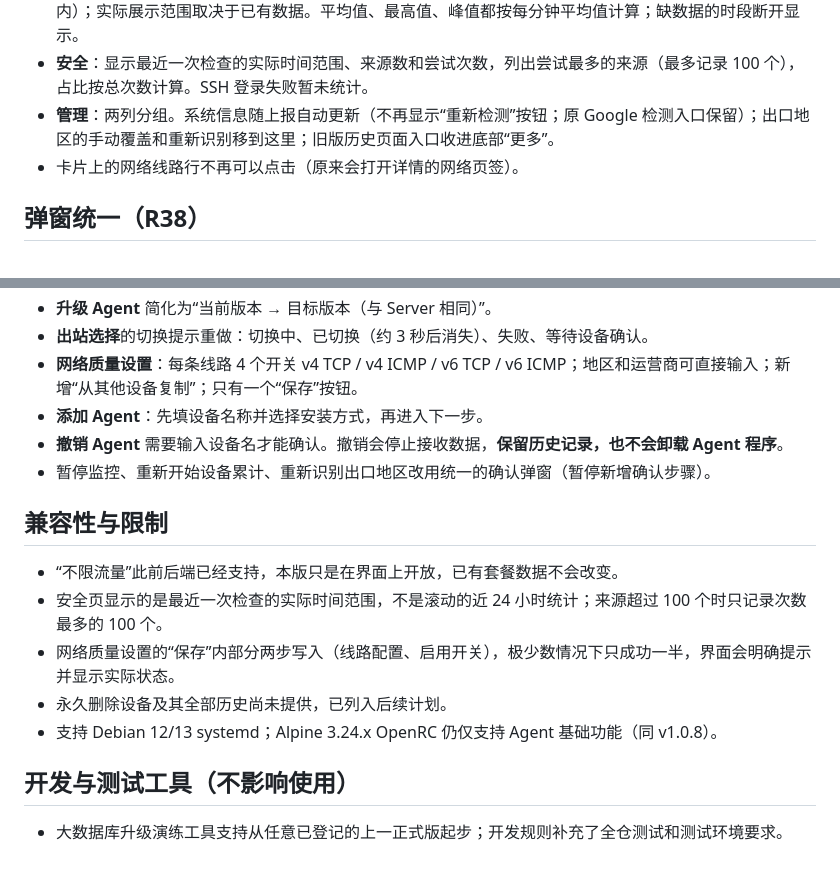
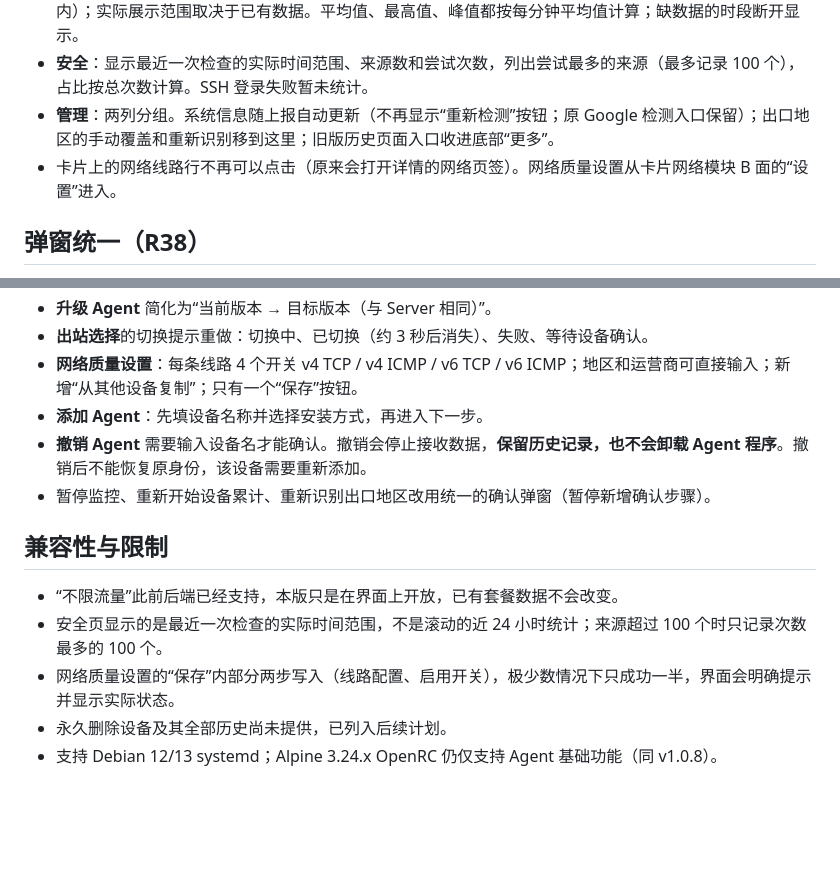
Before and after one commit to 404-git-404/404-probe, a Markdown page: RELEASE_NOTES_v1.0.9.md, 2 parts joined by grey strips. Rendered like a GitHub page; blank space fills up the shorter version.

Commit message:
docs(release): 补充 v1.0.9 发布说明和测试安全规则

```diff
--- a/RELEASE_NOTES_v1.0.9.md
+++ b/RELEASE_NOTES_v1.0.9.md
@@ -16,7 +16,7 @@
 - **资源**：一个时间选择同时控制 CPU、内存、流量三张图；新增 **7 天**，自定义时间最长 7 天（限最近 30 天内）；实际展示范围取决于已有数据。平均值、最高值、峰值都按每分钟平均值计算；缺数据的时段断开显示。
 - **安全**：显示最近一次检查的实际时间范围、来源数和尝试次数，列出尝试最多的来源（最多记录 100 个），占比按总次数计算。SSH 登录失败暂未统计。
 - **管理**：两列分组。系统信息随上报自动更新（不再显示“重新检测”按钮；原 Google 检测入口保留）；出口地区的手动覆盖和重新识别移到这里；旧版历史页面入口收进底部“更多”。
-- 卡片上的网络线路行不再可以点击（原来会打开详情的网络页签）。
+- 卡片上的网络线路行不再可以点击（原来会打开详情的网络页签）。网络质量设置从卡片网络模块 B 面的“设置”进入。
 
 ## 弹窗统一（R38）
 
@@ -28,7 +28,7 @@
 - **出站选择**的切换提示重做：切换中、已切换（约 3 秒后消失）、失败、等待设备确认。
 - **网络质量设置**：每条线路 4 个开关 v4 TCP / v4 ICMP / v6 TCP / v6 ICMP；地区和运营商可直接输入；新增“从其他设备复制”；只有一个“保存”按钮。
 - **添加 Agent**：先填设备名称并选择安装方式，再进入下一步。
-- **撤销 Agent** 需要输入设备名才能确认。撤销会停止接收数据，**保留历史记录，也不会卸载 Agent 程序**。
+- **撤销 Agent** 需要输入设备名才能确认。撤销会停止接收数据，**保留历史记录，也不会卸载 Agent 程序**。撤销后不能恢复原身份，该设备需要重新添加。
 - 暂停监控、重新开始设备累计、重新识别出口地区改用统一的确认弹窗（暂停新增确认步骤）。
 
 ## 兼容性与限制
@@ -38,7 +38,3 @@
 - 网络质量设置的“保存”内部分两步写入（线路配置、启用开关），极少数情况下只成功一半，界面会明确提示并显示实际状态。
 - 永久删除设备及其全部历史尚未提供，已列入后续计划。
 - 支持 Debian 12/13 systemd；Alpine 3.24.x OpenRC 仍仅支持 Agent 基础功能（同 v1.0.8）。
-
-## 开发与测试工具（不影响使用）
-
-- 大数据库升级演练工具支持从任意已登记的上一正式版起步；开发规则补充了全仓测试和测试环境要求。
```
Also changed, not shown: CLAUDE.md (+3 -1 lines).
